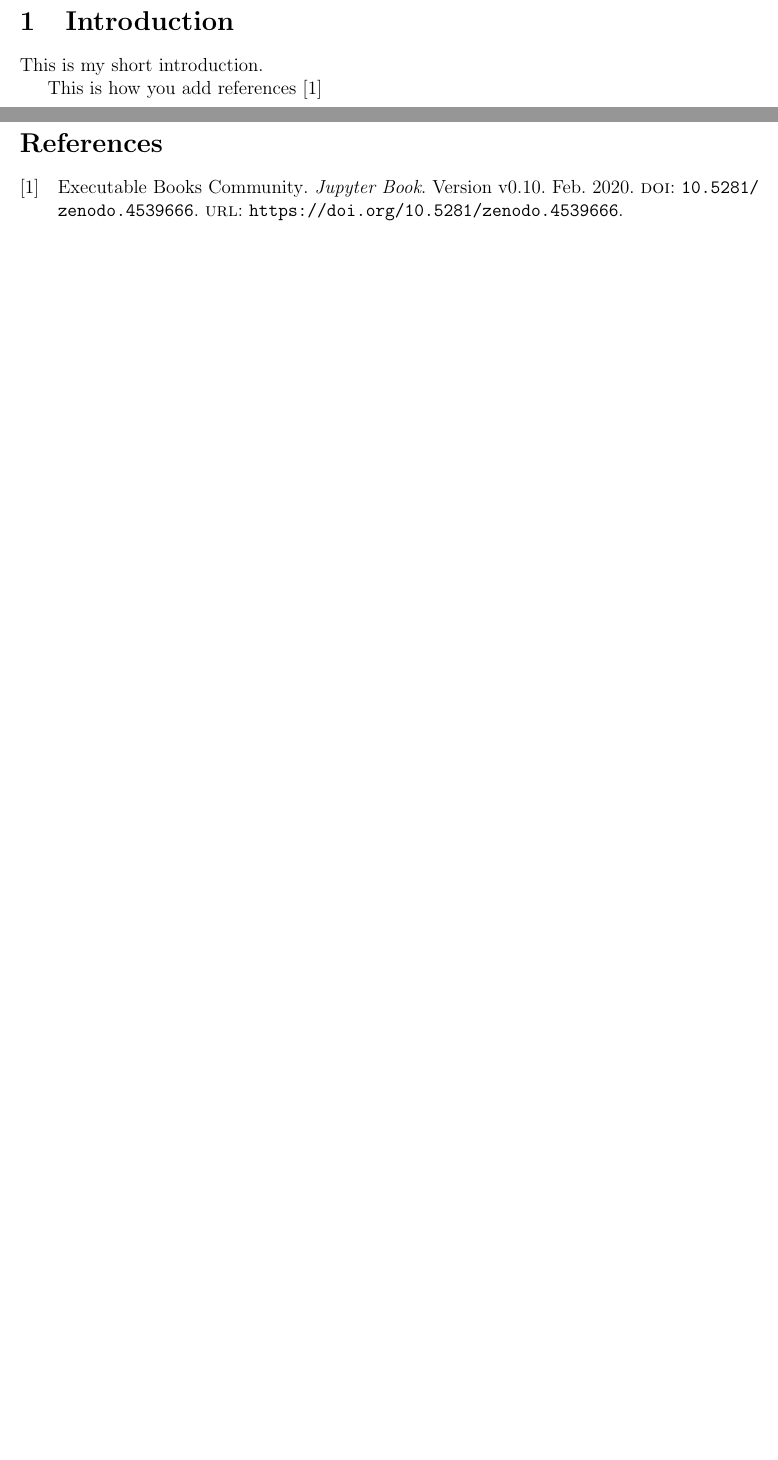
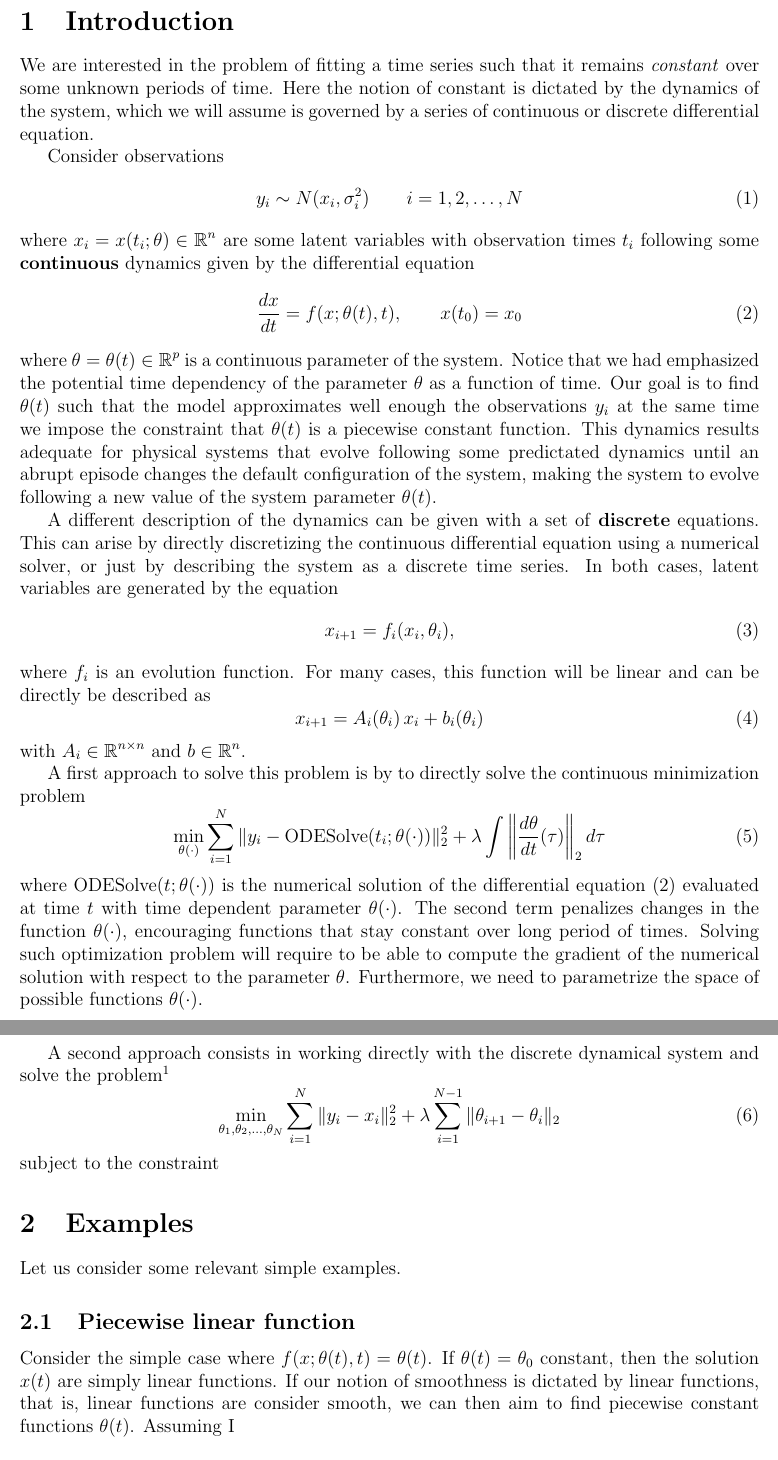
Before and after one commit to facusapienza21/Dynamical-Lasso, a LaTeX document (tex/main.tex, which reads tex/sections/examples.tex, tex/sections/introduction.tex): two parts of pages 2 and 3 of 3, joined at a grey line, cut so that both start at the same text, the shorter picture padded with empty space. Compiled offline with pdfLaTeX.

Commit message:
expanding the intro

```diff
--- a/tex/main.tex
+++ b/tex/main.tex
@@ -43,7 +43,7 @@ sorting=none
 %%%% Document %%%%%
 %%%%%%%%%%%%%%%%%%%%%%%%%%%%%%%%%%%
 
-\title{A toy project for open and collaborative \\ research}
+\title{Dynamical Lasso}
 
 \date{\today}
 
@@ -57,6 +57,9 @@ sorting=none
 \section{Introduction}
 \input{sections/introduction}
 
+\section{Examples}
+\input{sections/examples.tex}
+
 \newpage
 \printbibliography[heading=bibintoc, title={References}]
 
--- /dev/null
+++ b/tex/sections/examples.tex
@@ -0,0 +1,12 @@
+\label{section:examples}
+
+Let us consider some relevant simple examples.
+
+\subsection{Piecewise linear function}
+
+Consider the simple case where $f(x; \theta(t), t) = \theta(t)$.
+If $\theta(t) = \theta_0$ constant, then the solution $x(t)$ are simply linear functions.
+If our notion of smoothness is dictated by linear functions, that is, linear functions are consider smooth, we can then aim to find piecewise constant functions $\theta(t)$.
+Assuming I
+
+\subsection{Apparent polar wander paths}
--- a/tex/sections/introduction.tex
+++ b/tex/sections/introduction.tex
@@ -1,3 +1,60 @@
-This is my short introduction.
+We are interested in the problem of fitting a time series such that it remains \textit{constant} over some unknown periods of time.
+Here the notion of constant is dictated by the dynamics of the system, which we will assume is governed by a series of continuous or discrete differential equation.
 
-This is how you add references \cite{jupyterbook}
+Consider observations
+\begin{equation}
+    y_i \sim N(x_i, \sigma_i^2) \qquad i=1,2,\ldots, N
+\end{equation}
+where $x_i = x(t_i; \theta) \in \R^n$ are some latent variables with observation times $t_i$ following some \textbf{continuous} dynamics given by the differential equation
+\begin{equation}
+    \frac{dx}{dt}
+    =
+    f(x; \theta(t), t),
+    \qquad
+    x(t_0) = x_0
+    \label{eq:ode}
+\end{equation}
+where $\theta = \theta(t) \in \R^p$ is a continuous parameter of the system.
+Notice that we had emphasized the potential time dependency of the parameter $\theta$ as a function of time.
+Our goal is to find $\theta(t)$ such that the model approximates well enough the observations $y_i$ at the same time we impose the constraint that $\theta(t)$ is a piecewise constant function.
+This dynamics results adequate for physical systems that evolve following some predictated dynamics until an abrupt episode changes the default configuration of the system, making the system to evolve following a new value of the system parameter $\theta(t)$.
+
+A different description of the dynamics can be given with a set of \textbf{discrete} equations.
+This can arise by directly discretizing the continuous differential equation using a numerical solver, or just by describing the system as a discrete time series.
+In both cases, latent variables are generated by the equation
+\begin{equation}
+    x_{i+1} = f_i(x_i, \theta_i),
+\end{equation}
+where $f_i$ is an evolution function.
+For many cases, this function will be linear and can be directly be described as
+\begin{equation}
+    x_{i+1} = A_i(\theta_i) \, x_i + b_i(\theta_i)
+    \label{eq:}
+\end{equation}
+with $A_i \in \R^{n \times n}$ and $b \in \R^n$.
+
+A first approach to solve this problem is by to directly solve the continuous minimization problem
+\begin{equation}
+    \min_{\theta(\cdot)}
+    \sum_{i=1}^N
+    \| y_i - \text{ODESolve}(t_i; \theta(\cdot)) \|_2^2
+    +
+    \lambda
+    \int \left \| \frac{d\theta}{dt}(\tau) \right \|_2 d\tau
+\end{equation}
+where $\text{ODESolve}(t; \theta(\cdot))$ is the numerical solution of the differential equation \eqref{eq:ode} evaluated at time $t$ with time dependent parameter $\theta(\cdot)$.
+The second term penalizes changes in the function $\theta(\cdot)$, encouraging functions that stay constant over long period of times.
+Solving such optimization problem will require to be able to compute the gradient of the numerical solution with respect to the parameter $\theta$.
+Furthermore, we need to parametrize the space of possible functions $\theta(\cdot)$.
+
+A second approach consists in working directly with the discrete dynamical system and solve the problem\footnote{Notice that in this case we have the problem of what to do with the location of the changepoints, since changes in the value of the parameter $\theta$ don't necessary have to coincide with the $t_i$. We can instead consider a similar loss function but where the empirical error just evalu ates in a subset of indices $I \subset \{1 , 2, \ldots, N \}$ where we actually have observations, leaving the $1,2, \ldots, N$ for the latent variables where the solution is evaluated.}
+\begin{equation}
+    \min_{\theta_1, \theta_2, \ldots, \theta_N}
+    \sum_{i=1}^N
+    \| y_i - x_i \|_2^2
+    +
+    \lambda
+    \sum_{i=1}^{N-1}
+    \| \theta_{i+1} - \theta_i \|_2
+\end{equation}
+subject to the constraint
```
